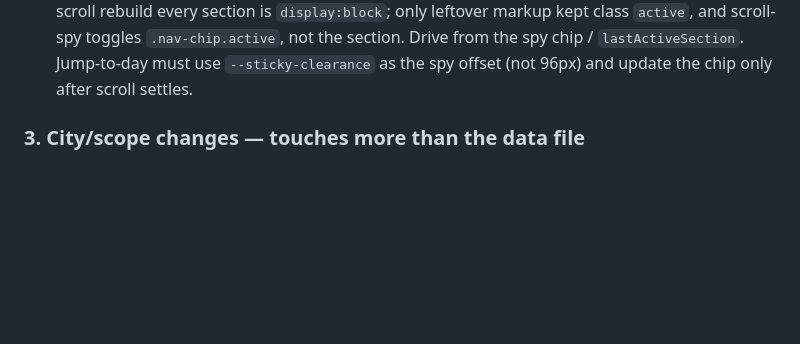
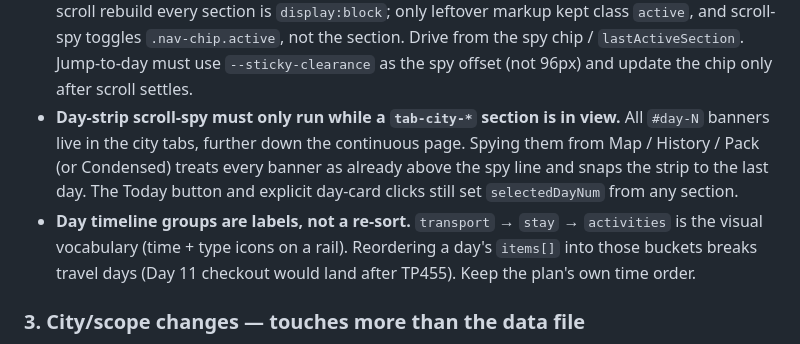
Before and after one commit to jhwiv/aripshitadventure, a Markdown page: CLAUDE.md, the part around the change. Drawn GitHub-style; blank space fills up the shorter version.

Commit message:
Note day-spy and timeline-order traps in the playbook
Day-strip spy must stay scoped to city tabs on the continuous page, and timeline groups are labels only — re-sorting items would break travel-day order.

Co-authored-by: jhwiv <jhwiv@users.noreply.github.com>

```diff
--- a/CLAUDE.md
+++ b/CLAUDE.md
@@ -176,6 +176,16 @@ same-day transatlantic flight), not a "looks fine" skim:
   `.nav-chip.active`, not the section. Drive from the spy chip /
   `lastActiveSection`. Jump-to-day must use `--sticky-clearance` as the spy
   offset (not 96px) and update the chip only after scroll settles.
+- **Day-strip scroll-spy must only run while a `tab-city-*` section is in
+  view.** All `#day-N` banners live in the city tabs, further down the
+  continuous page. Spying them from Map / History / Pack (or Condensed)
+  treats every banner as already above the spy line and snaps the strip to
+  the last day. The Today button and explicit day-card clicks still set
+  `selectedDayNum` from any section.
+- **Day timeline groups are labels, not a re-sort.** `transport` → `stay`
+  → `activities` is the visual vocabulary (time + type icons on a rail).
+  Reordering a day's `items[]` into those buckets breaks travel days (Day
+  11 checkout would land after TP455). Keep the plan's own time order.
 
 ### 3. City/scope changes — touches more than the data file
 
```
